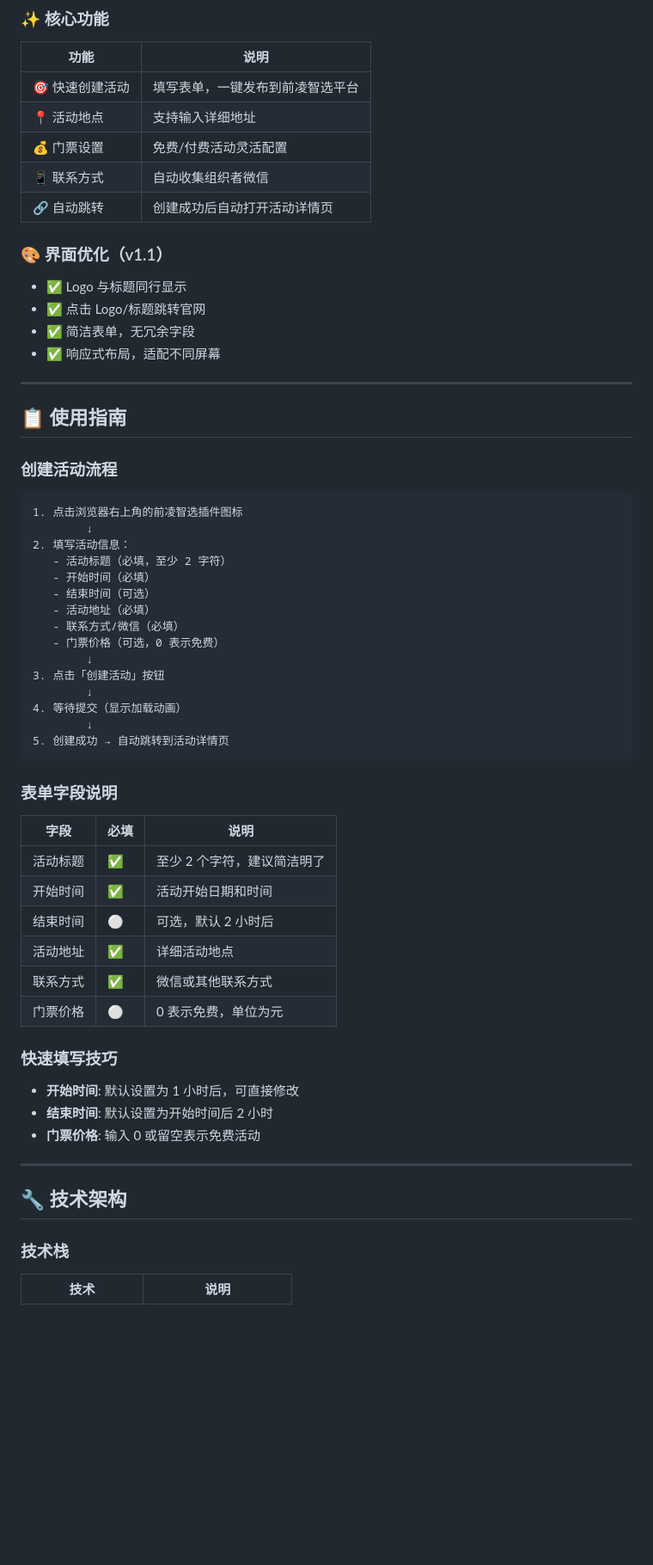
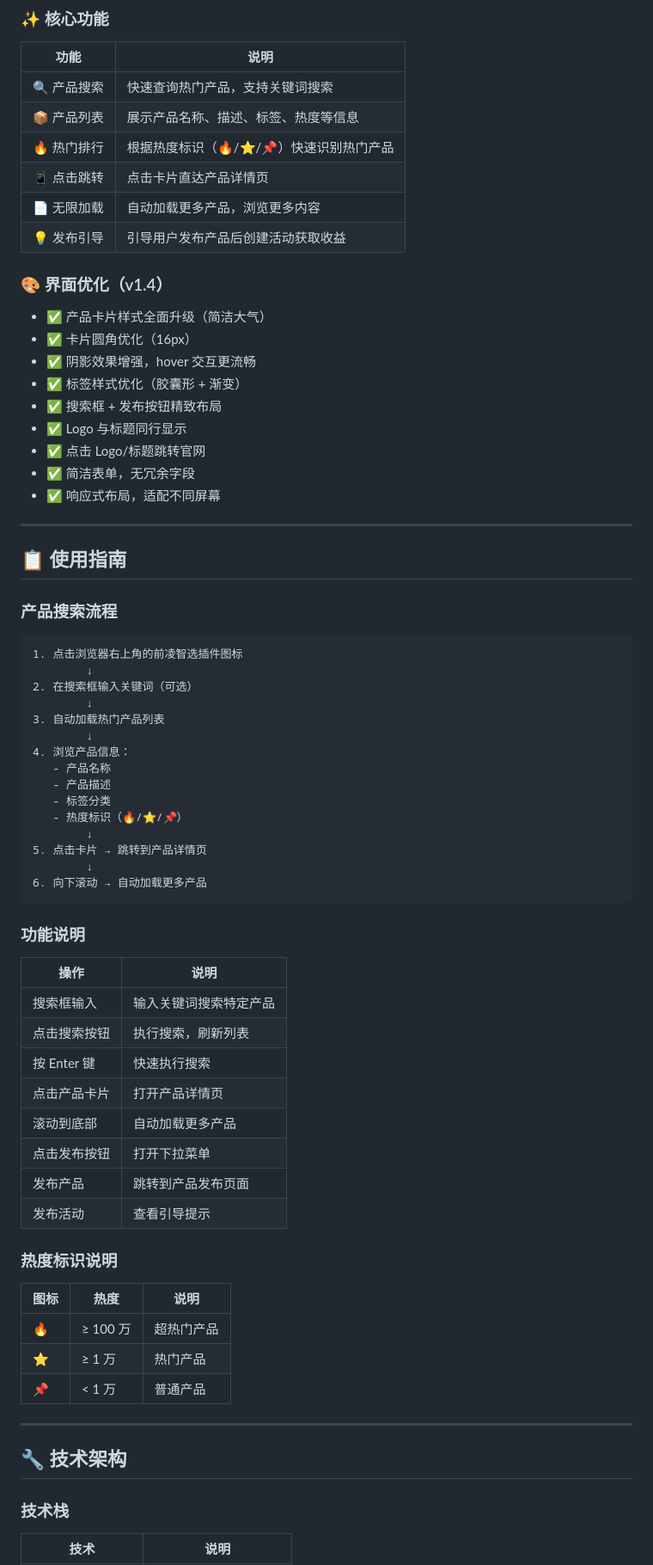
Before and after one commit to fore-vip/fore-ex, a Markdown page: README.md, the part around one of its changes. Shown at 86% size. GitHub-like rendering; blank space fills up the shorter version.

Commit message:
docs: 更新 README 为产品搜索定位
- 更新插件描述：快速查询热门产品，发现优质商机
- 更新核心功能：突出产品搜索、热门排行等功能
- 更新使用指南：产品搜索流程替代创建活动流程
- 更新版本号：v1.1 → v1.4
- 更新下载链接：fore-ex-v1.4.zip

````diff
--- a/README.md
+++ b/README.md
@@ -132,14 +132,20 @@ cd fore-ex
 
 | 功能 | 说明 |
 |------|------|
-| 🎯 快速创建活动 | 填写表单，一键发布到前凌智选平台 |
-| 📍 活动地点 | 支持输入详细地址 |
-| 💰 门票设置 | 免费/付费活动灵活配置 |
-| 📱 联系方式 | 自动收集组织者微信 |
-| 🔗 自动跳转 | 创建成功后自动打开活动详情页 |
+| 🔍 产品搜索 | 快速查询热门产品，支持关键词搜索 |
+| 📦 产品列表 | 展示产品名称、描述、标签、热度等信息 |
+| 🔥 热门排行 | 根据热度标识（🔥/⭐/📌）快速识别热门产品 |
+| 📱 点击跳转 | 点击卡片直达产品详情页 |
+| 📄 无限加载 | 自动加载更多产品，浏览更多内容 |
+| 💡 发布引导 | 引导用户发布产品后创建活动获取收益 |
 
-### 🎨 界面优化（v1.1）
+### 🎨 界面优化（v1.4）
 
+- ✅ 产品卡片样式全面升级（简洁大气）
+- ✅ 卡片圆角优化（16px）
+- ✅ 阴影效果增强，hover 交互更流畅
+- ✅ 标签样式优化（胶囊形 + 渐变）
+- ✅ 搜索框 + 发布按钮精致布局
 - ✅ Logo 与标题同行显示
 - ✅ 点击 Logo/标题跳转官网
 - ✅ 简洁表单，无冗余字段
@@ -149,47 +155,50 @@ cd fore-ex
 
 ## 📋 使用指南
 
-### 创建活动流程
+### 产品搜索流程
 
 ```
 1. 点击浏览器右上角的前凌智选插件图标
         ↓
-2. 填写活动信息：
-   - 活动标题（必填，至少 2 字符）
-   - 开始时间（必填）
-   - 结束时间（可选）
-   - 活动地址（必填）
-   - 联系方式/微信（必填）
-   - 门票价格（可选，0 表示免费）
+2. 在搜索框输入关键词（可选）
         ↓
-3. 点击「创建活动」按钮
+3. 自动加载热门产品列表
         ↓
-4. 等待提交（显示加载动画）
+4. 浏览产品信息：
+   - 产品名称
+   - 产品描述
+   - 标签分类
+   - 热度标识（🔥/⭐/📌）
         ↓
-5. 创建成功 → 自动跳转到活动详情页
+5. 点击卡片 → 跳转到产品详情页
+        ↓
+6. 向下滚动 → 自动加载更多产品
 ```
 
-### 表单字段说明
+### 功能说明
 
-| 字段 | 必填 | 说明 |
+| 操作 | 说明 |
+|------|------|
+| 搜索框输入 | 输入关键词搜索特定产品 |
+| 点击搜索按钮 | 执行搜索，刷新列表 |
+| 按 Enter 键 | 快速执行搜索 |
+| 点击产品卡片 | 打开产品详情页 |
+| 滚动到底部 | 自动加载更多产品 |
+| 点击发布按钮 | 打开下拉菜单 |
+| 发布产品 | 跳转到产品发布页面 |
+| 发布活动 | 查看引导提示 |
+
+### 热度标识说明
+
+| 图标 | 热度 | 说明 |
 |------|------|------|
-| 活动标题 | ✅ | 至少 2 个字符，建议简洁明了 |
-| 开始时间 | ✅ | 活动开始日期和时间 |
-| 结束时间 | ⚪ | 可选，默认 2 小时后 |
-| 活动地址 | ✅ | 详细活动地点 |
-| 联系方式 | ✅ | 微信或其他联系方式 |
-| 门票价格 | ⚪ | 0 表示免费，单位为元 |
-
-### 快速填写技巧
-
-- **开始时间**: 默认设置为 1 小时后，可直接修改
-- **结束时间**: 默认设置为开始时间后 2 小时
-- **门票价格**: 输入 0 或留空表示免费活动
+| 🔥 | ≥ 100 万 | 超热门产品 |
+| ⭐ | ≥ 1 万 | 热门产品 |
+| 📌 | < 1 万 | 普通产品 |
 
 ---
 
 ## 🔧 技术架构
-
 ### 技术栈
 
 | 技术 | 说明 |
````
Also changed, not shown: other parts of README.md (+6 -6 lines).
